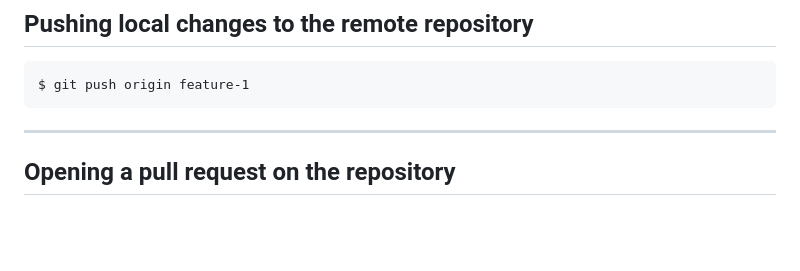
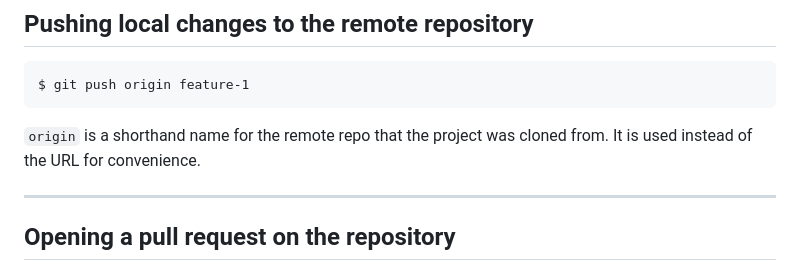
Before and after one commit to nushackers/hackertools_materials, a Markdown page: git/slides.md, the part around one of its changes. Drawn GitHub-style; blank space fills up the shorter version.

Commit message:
Update typo in slides.md
Fixed slide for origin explanation

````diff
--- a/git/slides.md
+++ b/git/slides.md
@@ -410,6 +410,8 @@ $ git commit -m "Update hello.txt"
 ```
 $ git push origin feature-1
 ```
+`origin` is a shorthand name for the remote repo that the project was
+cloned from. It is used instead of the URL for convenience.
 
 ---
 
````
Also changed, not shown: other parts of git/slides.md (+1 -1 lines).
